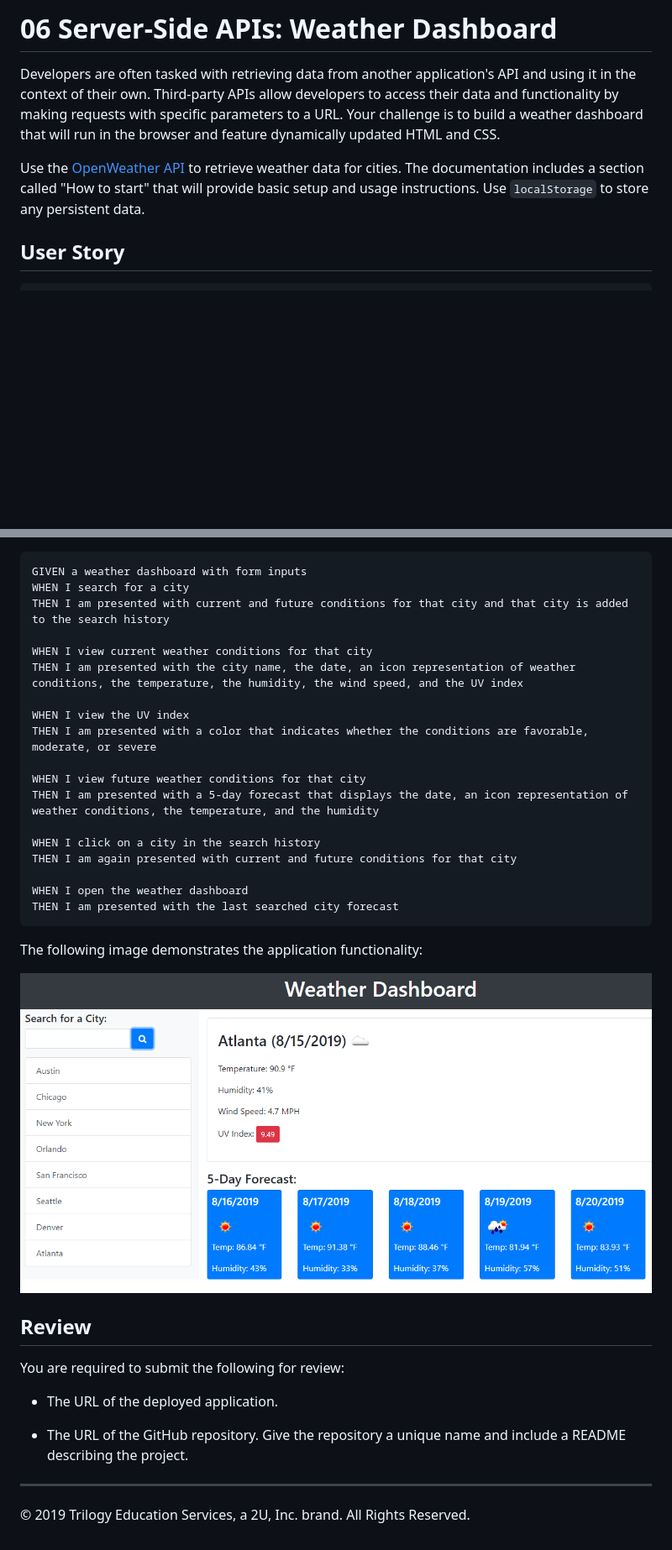
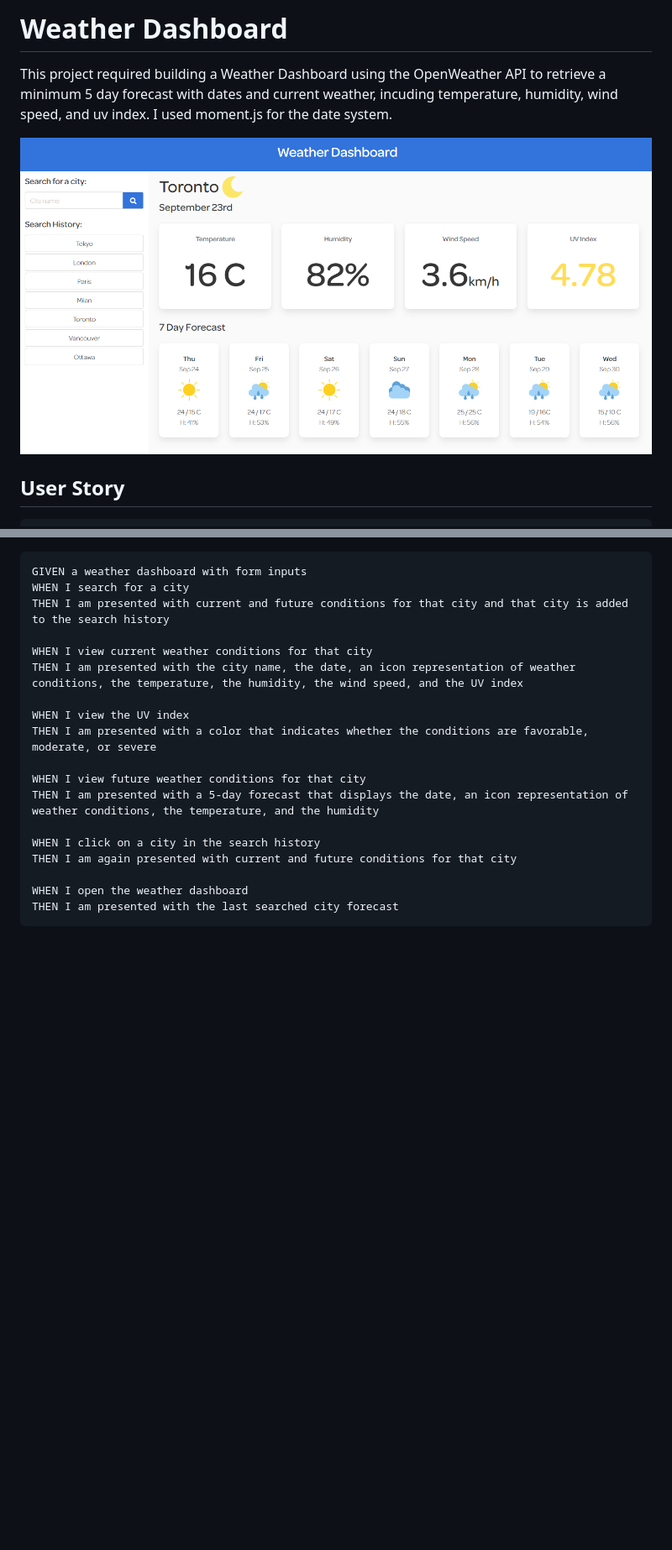
Before and after one commit to joshualive/Weather-Dashboard, a Markdown page: README.md, 2 parts joined by grey strips. Shown: that part at 84% size. Rendered like a GitHub page; pictures changed too: images/DashboardPreview.png (added); blank space fills up the shorter version.

Commit message:
Updated readme with preview of dashboard & URL to github page.

````diff
--- a/README.md
+++ b/README.md
@@ -1,8 +1,8 @@
-# 06 Server-Side APIs: Weather Dashboard
+# Weather Dashboard
 
-Developers are often tasked with retrieving data from another application's API and using it in the context of their own. Third-party APIs allow developers to access their data and functionality by making requests with specific parameters to a URL. Your challenge is to build a weather dashboard that will run in the browser and feature dynamically updated HTML and CSS.
+This project required building a Weather Dashboard using the OpenWeather API to retrieve a minimum 5 day forecast with dates and current weather, incuding temperature, humidity, wind speed, and uv index. I used moment.js for the date system.
 
-Use the [OpenWeather API](https://openweathermap.org/api) to retrieve weather data for cities. The documentation includes a section called "How to start" that will provide basic setup and usage instructions. Use `localStorage` to store any persistent data.
+![weather dashboard preview](images/DashboardPreview.png)
 
 ## User Story
 
@@ -34,19 +34,3 @@ THEN I am again presented with current and future conditions for that city
 WHEN I open the weather dashboard
 THEN I am presented with the last searched city forecast
 ```
-
-The following image demonstrates the application functionality:
-
-![weather dashboard demo](06-server-side-apis-homework-demo.png)
-
-## Review
-
-You are required to submit the following for review:
-
-- The URL of the deployed application.
-
-- The URL of the GitHub repository. Give the repository a unique name and include a README describing the project.
-
----
-
-© 2019 Trilogy Education Services, a 2U, Inc. brand. All Rights Reserved.
````
